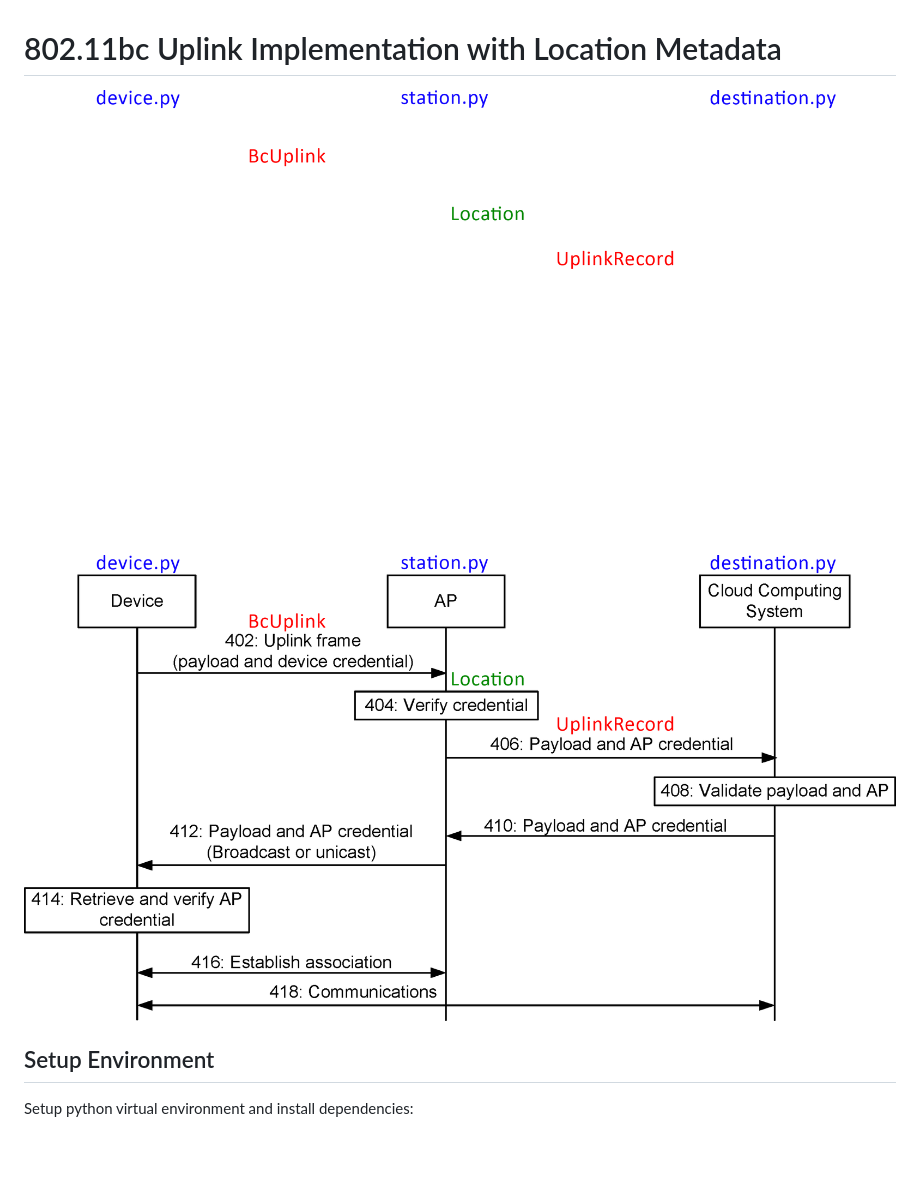
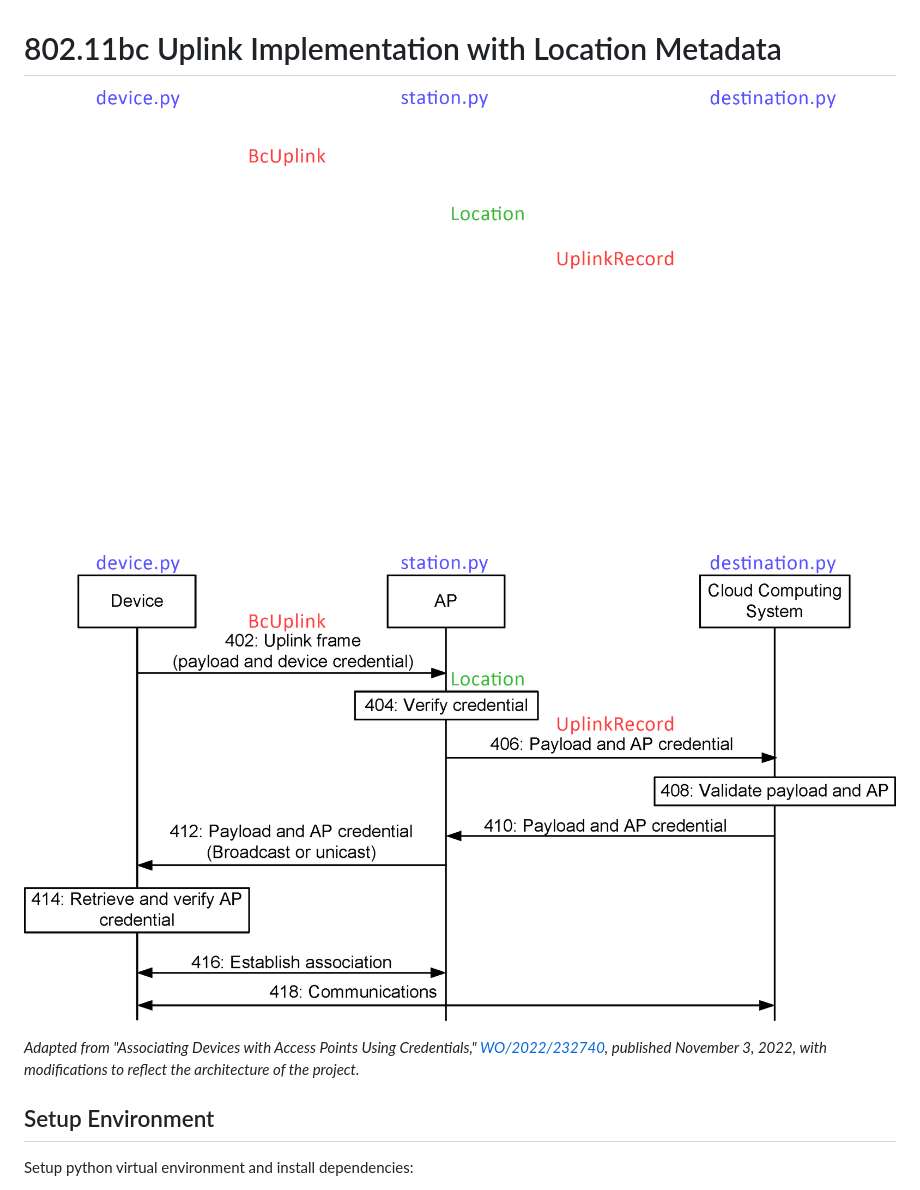
Before and after one commit to ichenglin/80211bc-ebcs, a Markdown page: README.md, the part around the change. GitHub-like rendering; pictures changed too: assets/architecture_dark.png, assets/architecture_light.png; blank space fills up the shorter version.

Commit message:
Added Architecture Image Attribution

```diff
--- a/README.md
+++ b/README.md
@@ -2,6 +2,8 @@
 
 ![Architecture](/assets/architecture_dark.png#gh-dark-mode-only)
 ![Architecture](/assets/architecture_light.png#gh-light-mode-only)
+
+*Adapted from "Associating Devices with Access Points Using Credentials," [WO/2022/232740](https://patentscope.wipo.int/search/en/detail.jsf?docId=WO2022232740), published November 3, 2022, with modifications to reflect the architecture of the project.*
 
 ## Setup Environment
 
```
